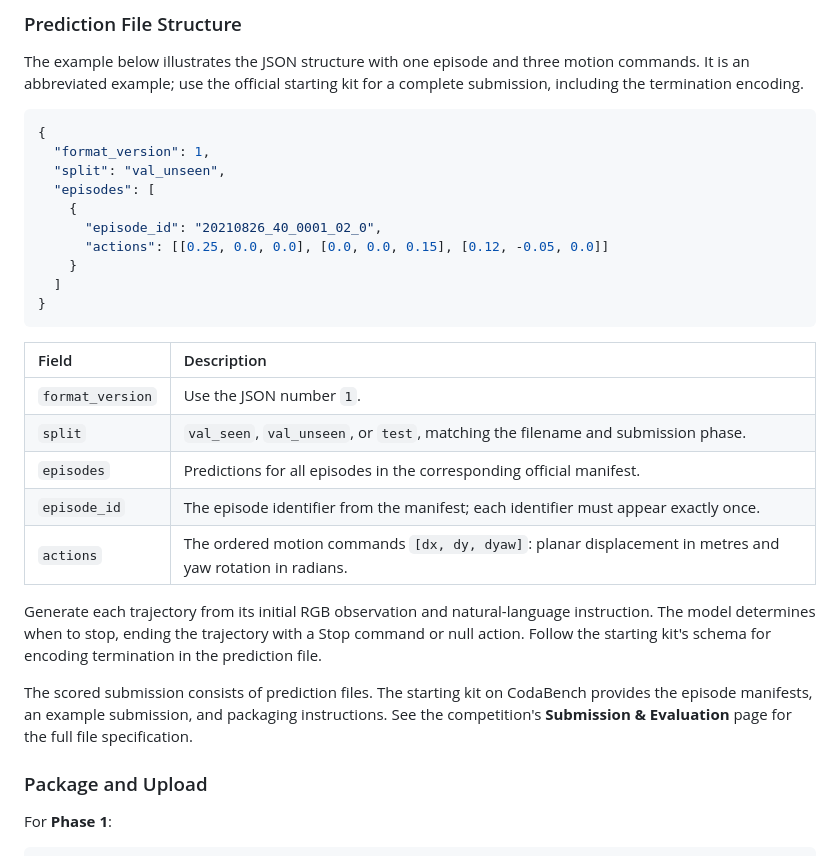
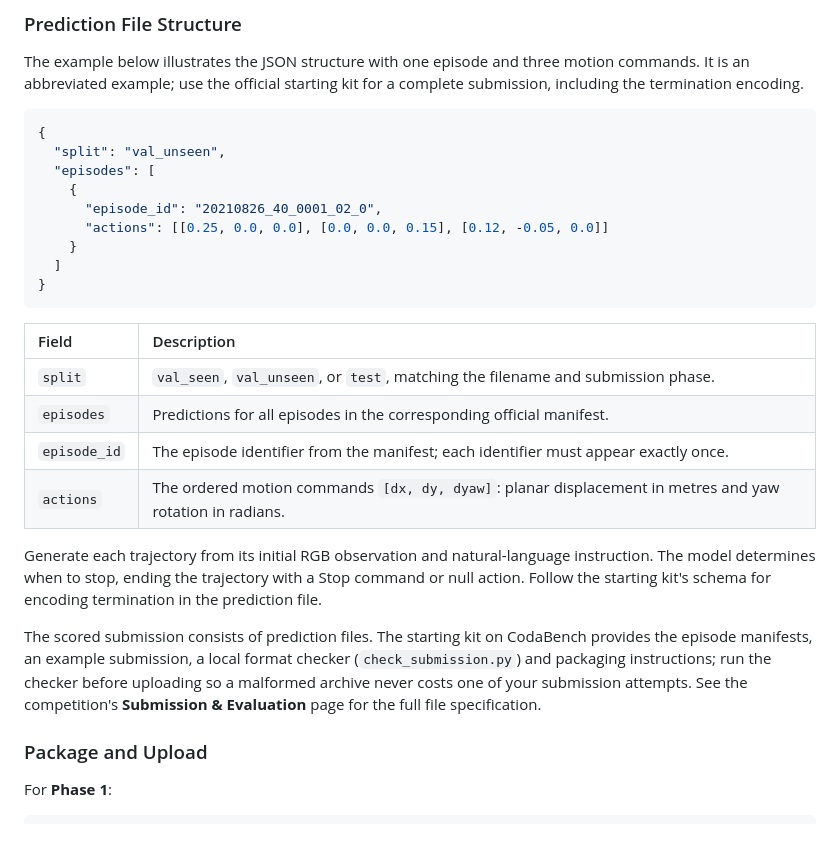
Before and after one commit to F1y1113/worldnav_challenge, a Markdown page: README.md, the part around the change. Rendered like a GitHub page.

Commit message:
Drop the format_version field and document the local submission checker

````diff
--- a/README.md
+++ b/README.md
@@ -198,7 +198,6 @@ The example below illustrates the JSON structure with one episode and three moti
 
 ```json
 {
-  "format_version": 1,
   "split": "val_unseen",
   "episodes": [
     {
@@ -211,7 +210,6 @@ The example below illustrates the JSON structure with one episode and three moti
 
 | Field | Description |
 |:--|:--|
-| `format_version` | Use the JSON number `1`. |
 | `split` | `val_seen`, `val_unseen`, or `test`, matching the filename and submission phase. |
 | `episodes` | Predictions for all episodes in the corresponding official manifest. |
 | `episode_id` | The episode identifier from the manifest; each identifier must appear exactly once. |
@@ -219,7 +217,7 @@ The example below illustrates the JSON structure with one episode and three moti
 
 Generate each trajectory from its initial RGB observation and natural-language instruction. The model determines when to stop, ending the trajectory with a Stop command or null action. Follow the starting kit's schema for encoding termination in the prediction file.
 
-The scored submission consists of prediction files. The starting kit on CodaBench provides the episode manifests, an example submission, and packaging instructions. See the competition's **Submission & Evaluation** page for the full file specification.
+The scored submission consists of prediction files. The starting kit on CodaBench provides the episode manifests, an example submission, a local format checker (`check_submission.py`) and packaging instructions; run the checker before uploading so a malformed archive never costs one of your submission attempts. See the competition's **Submission & Evaluation** page for the full file specification.
 
 ### Package and Upload
 
````
